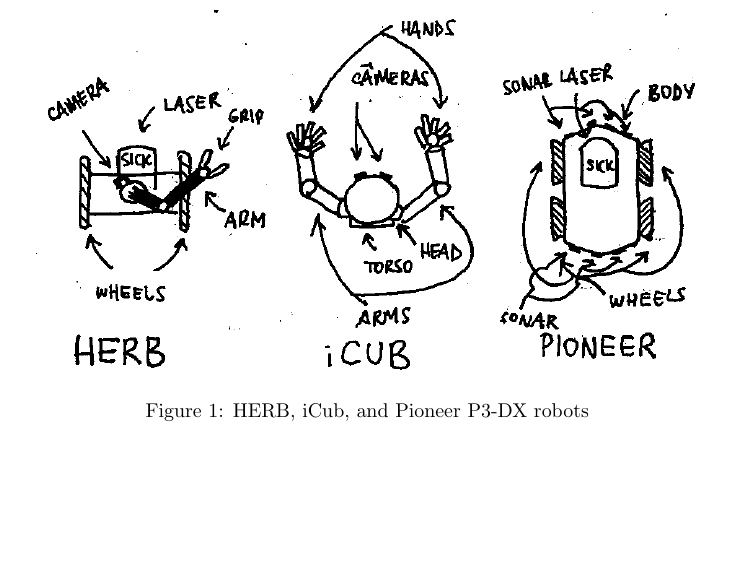
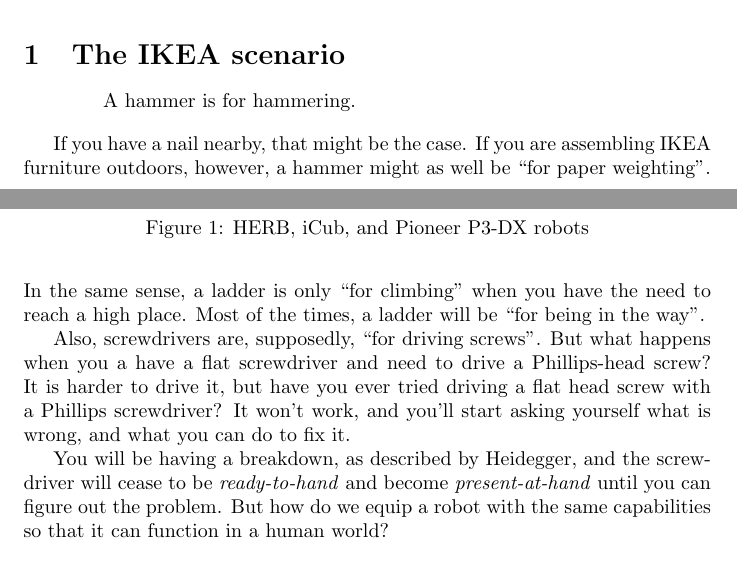
Before and after one commit to brunonery/prsurvey, a LaTeX document (draft.tex): part of page 2 of 2 before the commit and two parts of pages 1 and 2 of 3 after it, the two joined at a grey line, cut at the place of the change, the shorter picture padded with empty space. Compiled offline with pdfLaTeX.

Commit message:
Wrote on the IKEA scenario.

```diff
--- a/draft.tex
+++ b/draft.tex
@@ -53,6 +53,29 @@
 experiences the world in two different directions at the same time through its
 sonars and its wheels movement.
 
+\section{The IKEA scenario}
+
+\begin{quotation}
+  A hammer is for hammering.
+\end{quotation}
+
+If you have a nail nearby, that might be the case. If you are assembling IKEA
+furniture outdoors, however, a hammer might as well be ``for paper weighting''.
+In the same sense, a ladder is only ``for climbing'' when you have the need to
+reach a high place. Most of the times, a ladder will be
+``for being in the way''.
+
+Also, screwdrivers are, supposedly, ``for driving screws''. But what happens
+when you a have a flat screwdriver and need to drive a Phillips-head screw? It
+is harder to drive it, but have you ever tried driving a flat head screw with a
+Phillips screwdriver? It won't work, and you'll start asking yourself what is
+wrong, and what you can do to fix it.
+
+You will be having a breakdown, as described by Heidegger, and the screwdriver
+will cease to be \emph{ready-to-hand} and become \emph{present-at-hand} until
+you can figure out the problem. But how do we equip a robot with the same
+capabilities so that it can function in a human world?
+
 \bibliographystyle{plain}
 \bibliography{prsurvey}
 
```
Also changed, not shown: draft.tex (10 more changed lines).
